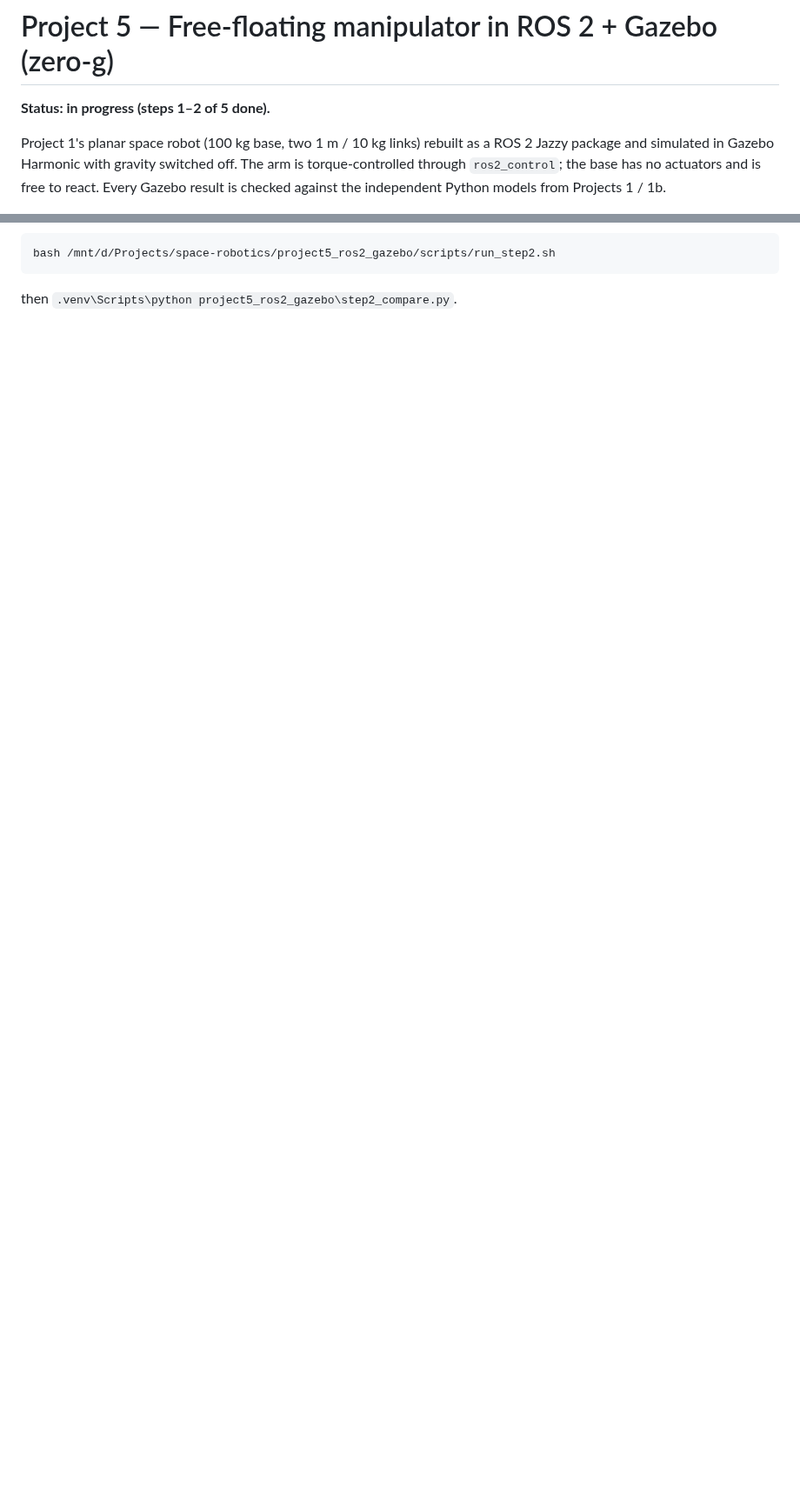
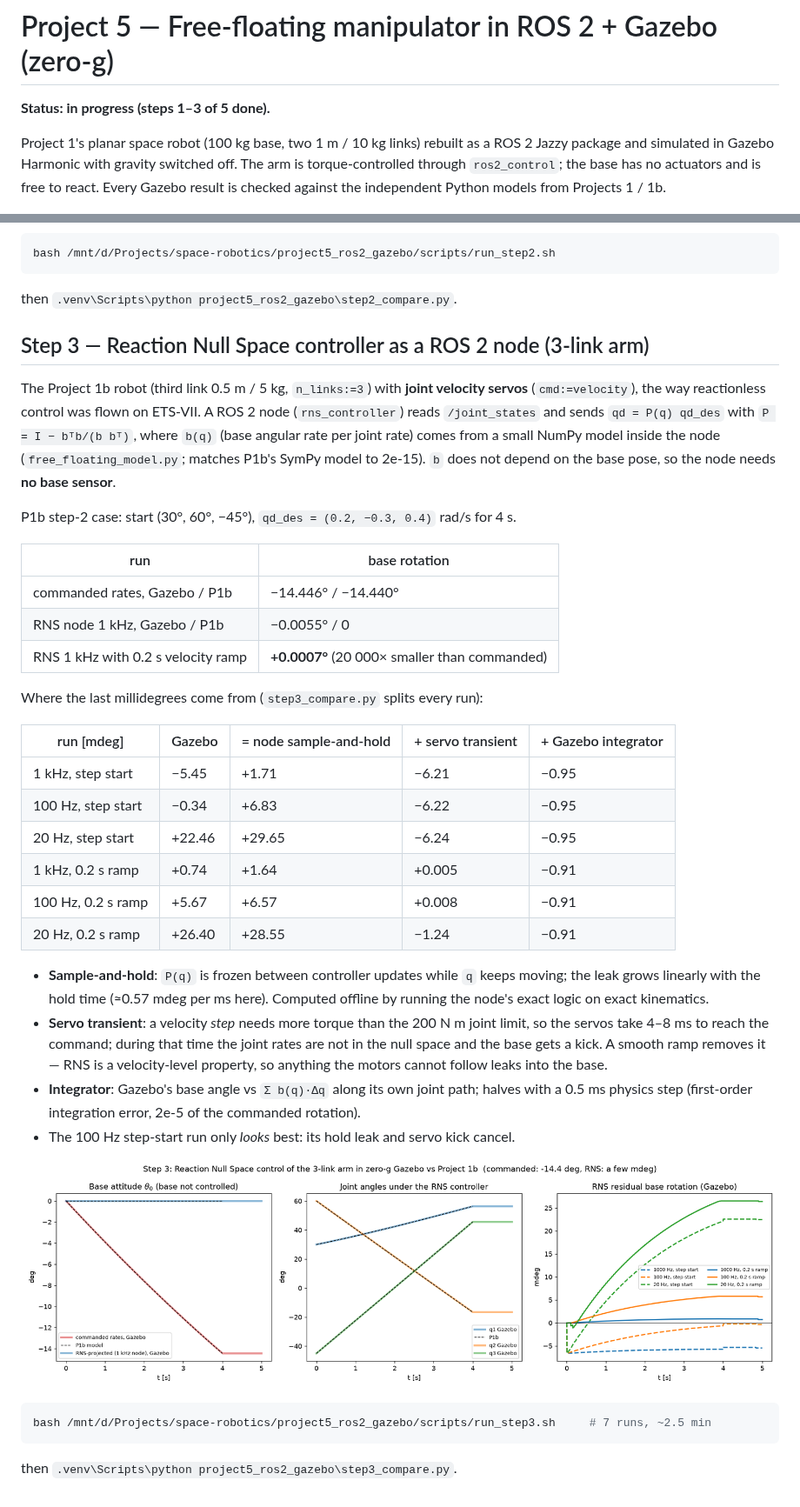
Before and after one commit to anna-vaz/space-robotics, a Markdown page: project5_ros2_gazebo/README.md, 2 parts joined by grey strips. Shown at 87% size. Rendered like a GitHub page; pictures changed too: project5_ros2_gazebo/figures/step3_rns_gazebo.png (added); blank space fills up the shorter version.

Commit message:
Project 5 step 3: Reaction Null Space controller node (3-link P1b arm, velocity servos) in Gazebo; residual split into sample-and-hold, servo transient, integrator

````diff
--- a/project5_ros2_gazebo/README.md
+++ b/project5_ros2_gazebo/README.md
@@ -1,6 +1,6 @@
 # Project 5 — Free-floating manipulator in ROS 2 + Gazebo (zero-g)
 
-**Status: in progress (steps 1–2 of 5 done).**
+**Status: in progress (steps 1–3 of 5 done).**
 
 Project 1's planar space robot (100 kg base, two 1 m / 10 kg links) rebuilt as a
 ROS 2 Jazzy package and simulated in Gazebo Harmonic with gravity switched off.
@@ -64,3 +64,48 @@ stamp); the effect on the motion is negligible.
 bash /mnt/d/Projects/space-robotics/project5_ros2_gazebo/scripts/run_step2.sh
 ```
 then `.venv\Scripts\python project5_ros2_gazebo\step2_compare.py`.
+
+## Step 3 — Reaction Null Space controller as a ROS 2 node (3-link arm)
+The Project 1b robot (third link 0.5 m / 5 kg, `n_links:=3`) with **joint velocity servos**
+(`cmd:=velocity`), the way reactionless control was flown on ETS-VII. A ROS 2 node
+(`rns_controller`) reads `/joint_states` and sends `qd = P(q) qd_des` with
+`P = I − bᵀb/(b bᵀ)`, where `b(q)` (base angular rate per joint rate) comes from a small
+NumPy model inside the node (`free_floating_model.py`; matches P1b's SymPy model to 2e-15).
+`b` does not depend on the base pose, so the node needs **no base sensor**.
+
+P1b step-2 case: start (30°, 60°, −45°), `qd_des = (0.2, −0.3, 0.4)` rad/s for 4 s.
+
+| run | base rotation |
+|---|---|
+| commanded rates, Gazebo / P1b | −14.446° / −14.440° |
+| RNS node 1 kHz, Gazebo / P1b | −0.0055° / 0 |
+| RNS 1 kHz with 0.2 s velocity ramp | **+0.0007°** (20 000× smaller than commanded) |
+
+Where the last millidegrees come from (`step3_compare.py` splits every run):
+
+| run [mdeg] | Gazebo | = node sample-and-hold | + servo transient | + Gazebo integrator |
+|---|---|---|---|---|
+| 1 kHz, step start | −5.45 | +1.71 | −6.21 | −0.95 |
+| 100 Hz, step start | −0.34 | +6.83 | −6.22 | −0.95 |
+| 20 Hz, step start | +22.46 | +29.65 | −6.24 | −0.95 |
+| 1 kHz, 0.2 s ramp | +0.74 | +1.64 | +0.005 | −0.91 |
+| 100 Hz, 0.2 s ramp | +5.67 | +6.57 | +0.008 | −0.91 |
+| 20 Hz, 0.2 s ramp | +26.40 | +28.55 | −1.24 | −0.91 |
+
+- **Sample-and-hold**: `P(q)` is frozen between controller updates while `q` keeps moving;
+  the leak grows linearly with the hold time (≈0.57 mdeg per ms here). Computed offline by
+  running the node's exact logic on exact kinematics.
+- **Servo transient**: a velocity *step* needs more torque than the 200 N m joint limit, so
+  the servos take 4–8 ms to reach the command; during that time the joint rates are not in
+  the null space and the base gets a kick. A smooth ramp removes it — RNS is a velocity-level
+  property, so anything the motors cannot follow leaks into the base.
+- **Integrator**: Gazebo's base angle vs `Σ b(q)·Δq` along its own joint path; halves with a
+  0.5 ms physics step (first-order integration error, 2e-5 of the commanded rotation).
+- The 100 Hz step-start run only *looks* best: its hold leak and servo kick cancel.
+
+![step 3](figures/step3_rns_gazebo.png)
+
+```bash
+bash /mnt/d/Projects/space-robotics/project5_ros2_gazebo/scripts/run_step3.sh     # 7 runs, ~2.5 min
+```
+then `.venv\Scripts\python project5_ros2_gazebo\step3_compare.py`.
````
Also changed, not shown: 10 other files.
